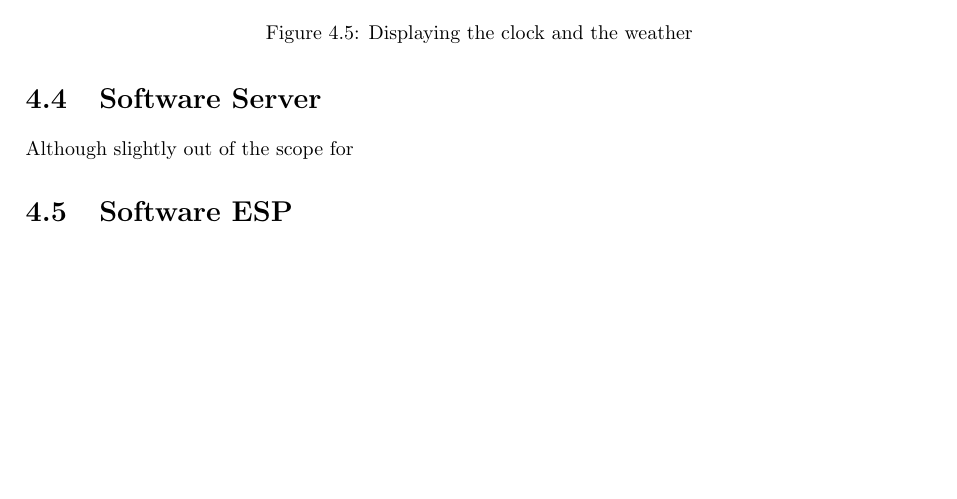
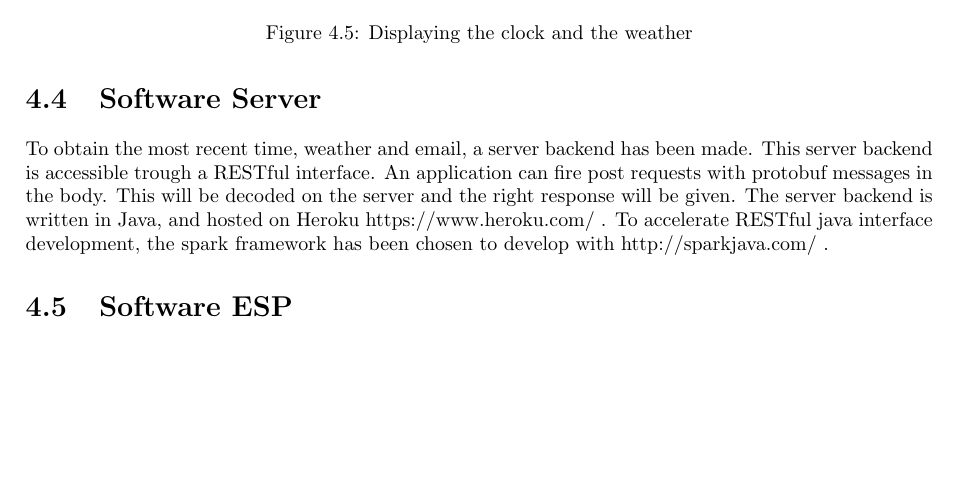
Before and after one commit to m3x1m0m/SwakeUp, a LaTeX thesis (documents/report/report.tex, which reads documents/report/doc/implementation.tex): part of page 17 of 27, cut so that both start at the same text. Compiled offline with pdfLaTeX.

Commit message:
Start on the backend documentation

```diff
--- a/documents/report/doc/implementation.tex
+++ b/documents/report/doc/implementation.tex
@@ -226,5 +226,5 @@ The Core translates all the commands given to actions. The debug LED can be togg
 	\caption{Displaying the clock and the weather}
 \end{figure}
 \section{Software Server}
-Although slightly out of the scope for
+To obtain the most recent time, weather and email, a server backend has been made. This server backend is accessible trough a RESTful interface. An application can fire post requests with protobuf messages in the body. This will be decoded on the server and the right response will be given. The server backend is written in Java, and hosted on Heroku https://www.heroku.com/ . To accelerate RESTful java interface development, the spark framework has been chosen to develop with http://sparkjava.com/ .
 \section{Software ESP}
```
